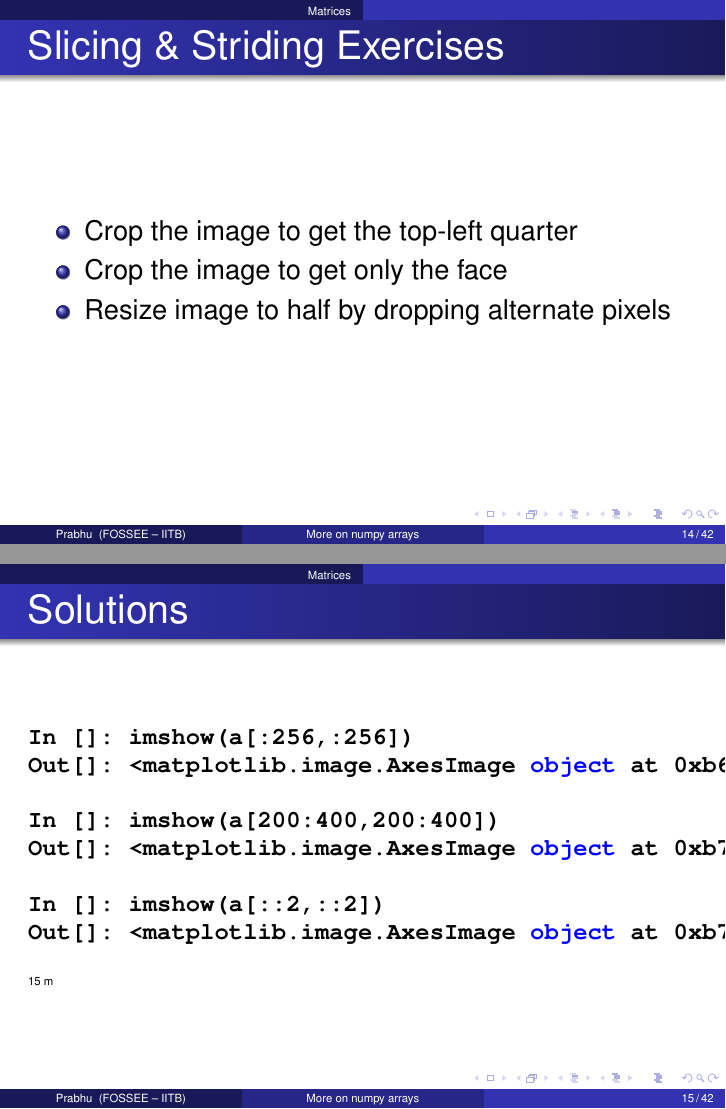
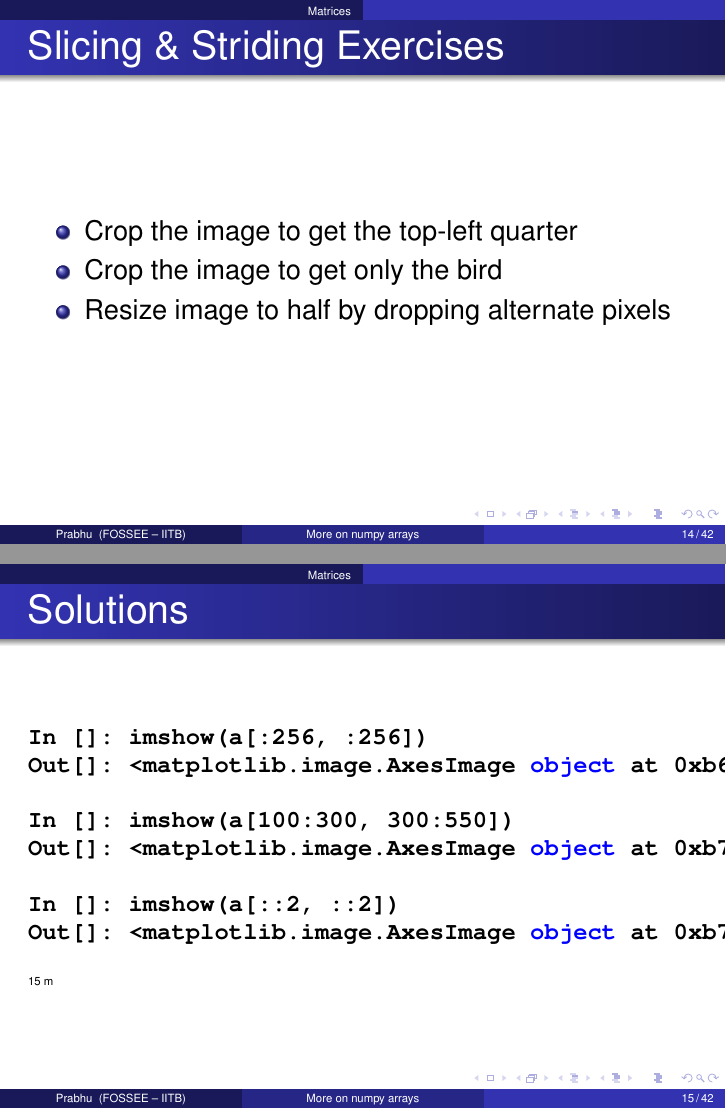
Before and after one commit to prabhuramachandran/workshops, LaTeX slides (scipy.in.15/session3.tex): pages 14 and 15 of 42, joined at a grey line. Compiled offline with pdfLaTeX.

Commit message:
update bird example

```diff
--- a/scipy.in.15/session3.tex
+++ b/scipy.in.15/session3.tex
@@ -319,7 +319,7 @@ of NX x NY pixels and 4 shades.\\
 \frametitle{Slicing \& Striding Exercises}
   \begin{itemize}
   \item Crop the image to get the top-left quarter
-  \item Crop the image to get only the face
+  \item Crop the image to get only the bird
   \item Resize image to half by dropping alternate pixels
   \end{itemize}
 \end{frame}
@@ -328,13 +328,13 @@ of NX x NY pixels and 4 shades.\\
   \frametitle{Solutions}
 \begin{small}
   \begin{lstlisting}
-In []: imshow(a[:256,:256])
+In []: imshow(a[:256, :256])
 Out[]: <matplotlib.image.AxesImage object at 0xb6f658c>
 
-In []: imshow(a[200:400,200:400])
+In []: imshow(a[100:300, 300:550])
 Out[]: <matplotlib.image.AxesImage object at 0xb757c2c>
 
-In []: imshow(a[::2,::2])
+In []: imshow(a[::2, ::2])
 Out[]: <matplotlib.image.AxesImage object at 0xb765c8c>
   \end{lstlisting}
 \end{small}
```
